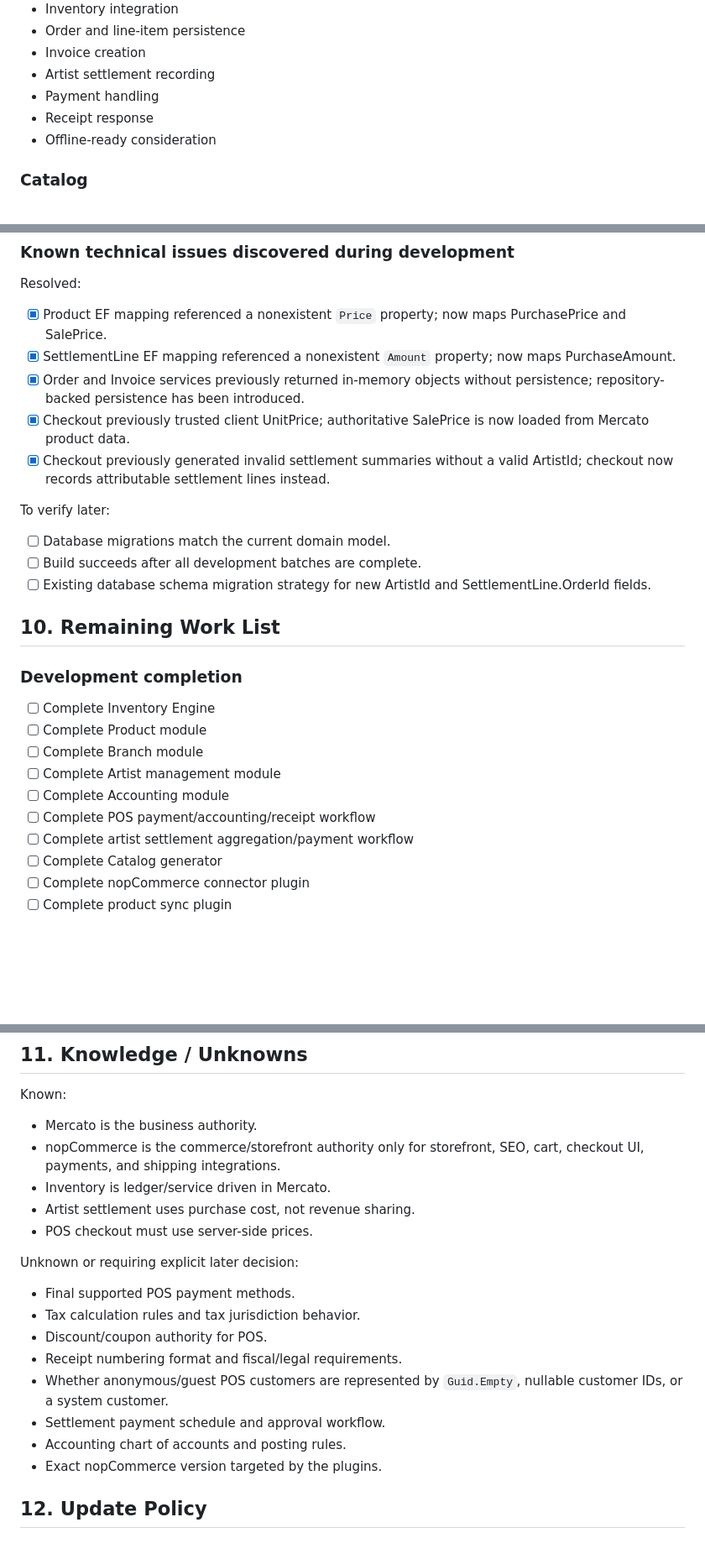
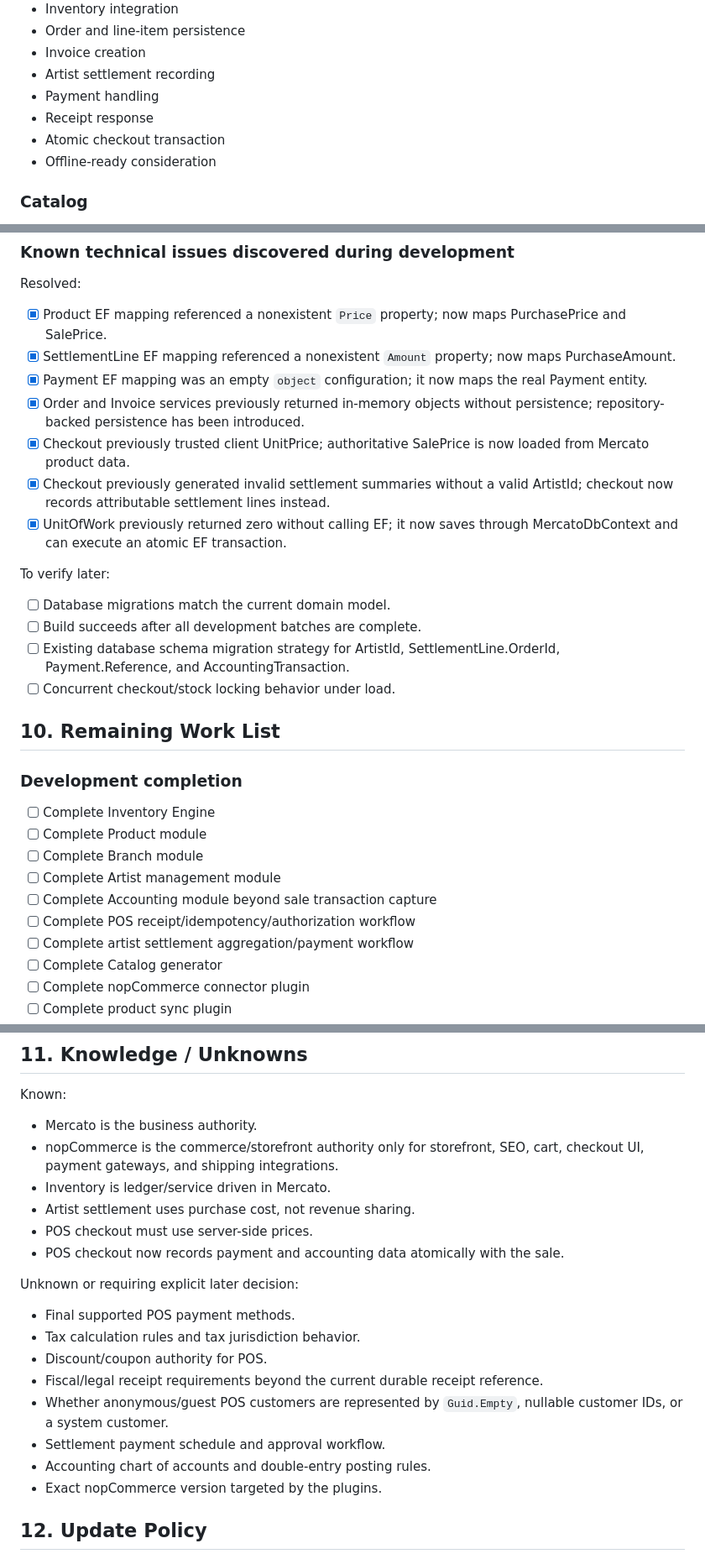
Before and after one commit to ToorajValaee/Mercato.Platform, a Markdown page: docs/Mercato.Platform.Specification.md, 3 parts joined by grey strips. Shown at 84% size. GitHub-like rendering; blank space fills up the shorter version.

```diff
--- a/docs/Mercato.Platform.Specification.md
+++ b/docs/Mercato.Platform.Specification.md
@@ -162,6 +166,7 @@ Requirements:
 - Artist settlement recording
 - Payment handling
 - Receipt response
+- Atomic checkout transaction
 - Offline-ready consideration
 
 ### Catalog
@@ -290,15 +318,18 @@ Resolved:
 
 - [x] Product EF mapping referenced a nonexistent `Price` property; now maps PurchasePrice and SalePrice.
 - [x] SettlementLine EF mapping referenced a nonexistent `Amount` property; now maps PurchaseAmount.
+- [x] Payment EF mapping was an empty `object` configuration; it now maps the real Payment entity.
 - [x] Order and Invoice services previously returned in-memory objects without persistence; repository-backed persistence has been introduced.
 - [x] Checkout previously trusted client UnitPrice; authoritative SalePrice is now loaded from Mercato product data.
 - [x] Checkout previously generated invalid settlement summaries without a valid ArtistId; checkout now records attributable settlement lines instead.
+- [x] UnitOfWork previously returned zero without calling EF; it now saves through MercatoDbContext and can execute an atomic EF transaction.
 
 To verify later:
 
 - [ ] Database migrations match the current domain model.
 - [ ] Build succeeds after all development batches are complete.
-- [ ] Existing database schema migration strategy for new ArtistId and SettlementLine.OrderId fields.
+- [ ] Existing database schema migration strategy for ArtistId, SettlementLine.OrderId, Payment.Reference, and AccountingTransaction.
+- [ ] Concurrent checkout/stock locking behavior under load.
 
 ## 10. Remaining Work List
 
@@ -308,8 +339,8 @@ To verify later:
 - [ ] Complete Product module
 - [ ] Complete Branch module
 - [ ] Complete Artist management module
-- [ ] Complete Accounting module
-- [ ] Complete POS payment/accounting/receipt workflow
+- [ ] Complete Accounting module beyond sale transaction capture
+- [ ] Complete POS receipt/idempotency/authorization workflow
 - [ ] Complete artist settlement aggregation/payment workflow
 - [ ] Complete Catalog generator
 - [ ] Complete nopCommerce connector plugin
@@ -334,20 +365,21 @@ To verify later:
 Known:
 
 - Mercato is the business authority.
-- nopCommerce is the commerce/storefront authority only for storefront, SEO, cart, checkout UI, payments, and shipping integrations.
+- nopCommerce is the commerce/storefront authority only for storefront, SEO, cart, checkout UI, payment gateways, and shipping integrations.
 - Inventory is ledger/service driven in Mercato.
 - Artist settlement uses purchase cost, not revenue sharing.
 - POS checkout must use server-side prices.
+- POS checkout now records payment and accounting data atomically with the sale.
 
 Unknown or requiring explicit later decision:
 
 - Final supported POS payment methods.
 - Tax calculation rules and tax jurisdiction behavior.
 - Discount/coupon authority for POS.
-- Receipt numbering format and fiscal/legal requirements.
+- Fiscal/legal receipt requirements beyond the current durable receipt reference.
 - Whether anonymous/guest POS customers are represented by `Guid.Empty`, nullable customer IDs, or a system customer.
 - Settlement payment schedule and approval workflow.
-- Accounting chart of accounts and posting rules.
+- Accounting chart of accounts and double-entry posting rules.
 - Exact nopCommerce version targeted by the plugins.
 
 ## 12. Update Policy
```
Also changed, not shown: other parts of docs/Mercato.Platform.Specification.md (+41 -14 lines).
